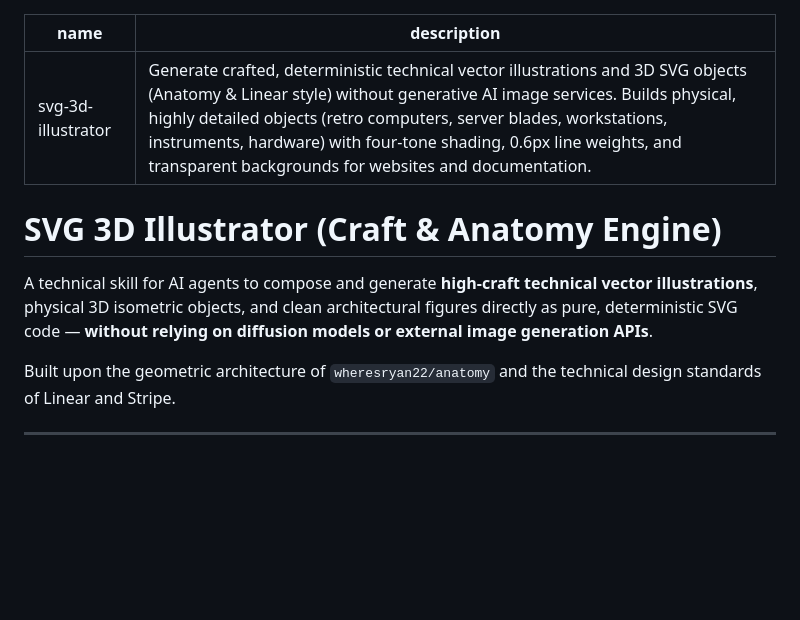
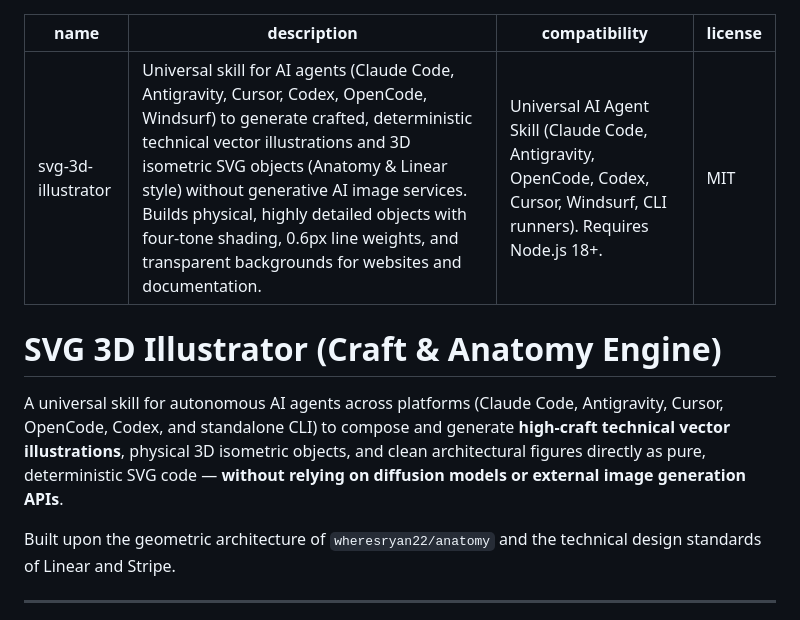
Before and after one commit to programadorisgod/svg-3d-illustrator, a Markdown page: SKILL.md, the part around the change. Rendered like a GitHub page; blank space fills up the shorter version.

```diff
--- a/SKILL.md
+++ b/SKILL.md
@@ -1,11 +1,13 @@
 ---
 name: svg-3d-illustrator
-description: Generate crafted, deterministic technical vector illustrations and 3D SVG objects (Anatomy & Linear style) without generative AI image services. Builds physical, highly detailed objects (retro computers, server blades, workstations, instruments, hardware) with four-tone shading, 0.6px line weights, and transparent backgrounds for websites and documentation.
+description: Universal skill for AI agents (Claude Code, Antigravity, Cursor, Codex, OpenCode, Windsurf) to generate crafted, deterministic technical vector illustrations and 3D isometric SVG objects (Anatomy & Linear style) without generative AI image services. Builds physical, highly detailed objects with four-tone shading, 0.6px line weights, and transparent backgrounds for websites and documentation.
+compatibility: Universal AI Agent Skill (Claude Code, Antigravity, OpenCode, Codex, Cursor, Windsurf, CLI runners). Requires Node.js 18+.
+license: MIT
 ---
 
 # SVG 3D Illustrator (Craft & Anatomy Engine)
 
-A technical skill for AI agents to compose and generate **high-craft technical vector illustrations**, physical 3D isometric objects, and clean architectural figures directly as pure, deterministic SVG code — **without relying on diffusion models or external image generation APIs**.
+A universal skill for autonomous AI agents across platforms (Claude Code, Antigravity, Cursor, OpenCode, Codex, and standalone CLI) to compose and generate **high-craft technical vector illustrations**, physical 3D isometric objects, and clean architectural figures directly as pure, deterministic SVG code — **without relying on diffusion models or external image generation APIs**.
 
 Built upon the geometric architecture of `wheresryan22/anatomy` and the technical design standards of Linear and Stripe.
 
```
Also changed, not shown: README.md (+22 -9 lines).
